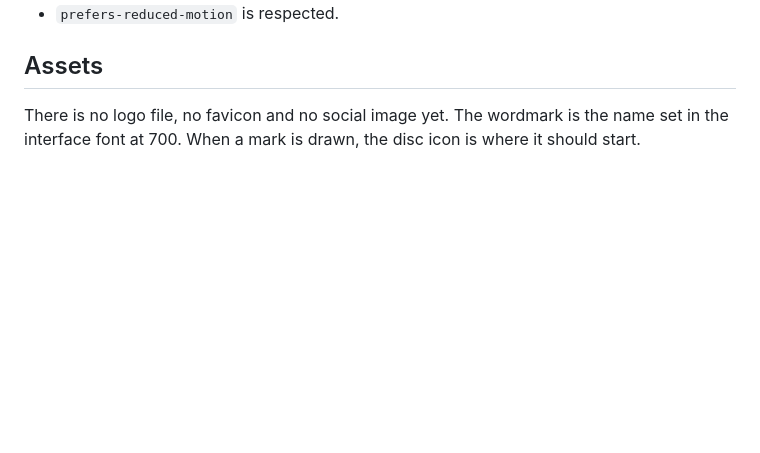
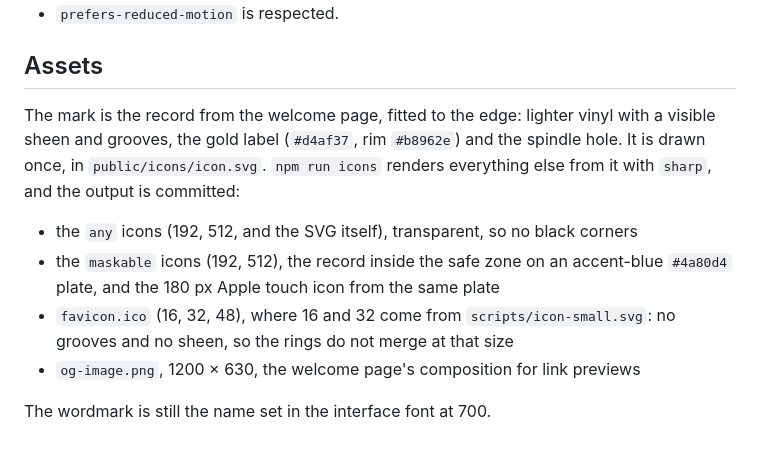
Before and after one commit to malinfossum/spindle, a Markdown page: docs/brand.md, the part around the change. Drawn GitHub-style; blank space fills up the shorter version.

```diff
--- a/docs/brand.md
+++ b/docs/brand.md
@@ -135,6 +135,16 @@ These are checked, not hoped for:
 
 ## Assets
 
-There is no logo file, no favicon and no social image yet. The wordmark is the
-name set in the interface font at 700. When a mark is drawn, the disc icon is
-where it should start.
+The mark is the record from the welcome page, fitted to the edge: lighter vinyl
+with a visible sheen and grooves, the gold label (`#d4af37`, rim `#b8962e`) and
+the spindle hole. It is drawn once, in `public/icons/icon.svg`. `npm run icons`
+renders everything else from it with `sharp`, and the output is committed:
+
+- the `any` icons (192, 512, and the SVG itself), transparent, so no black corners
+- the `maskable` icons (192, 512), the record inside the safe zone on an
+  accent-blue `#4a80d4` plate, and the 180 px Apple touch icon from the same plate
+- `favicon.ico` (16, 32, 48), where 16 and 32 come from `scripts/icon-small.svg`:
+  no grooves and no sheen, so the rings do not merge at that size
+- `og-image.png`, 1200 × 630, the welcome page's composition for link previews
+
+The wordmark is still the name set in the interface font at 700.
```
Also changed, not shown: README.md (+3 -2 lines), docs/v0.6-plan.md (+1 -1 lines).
